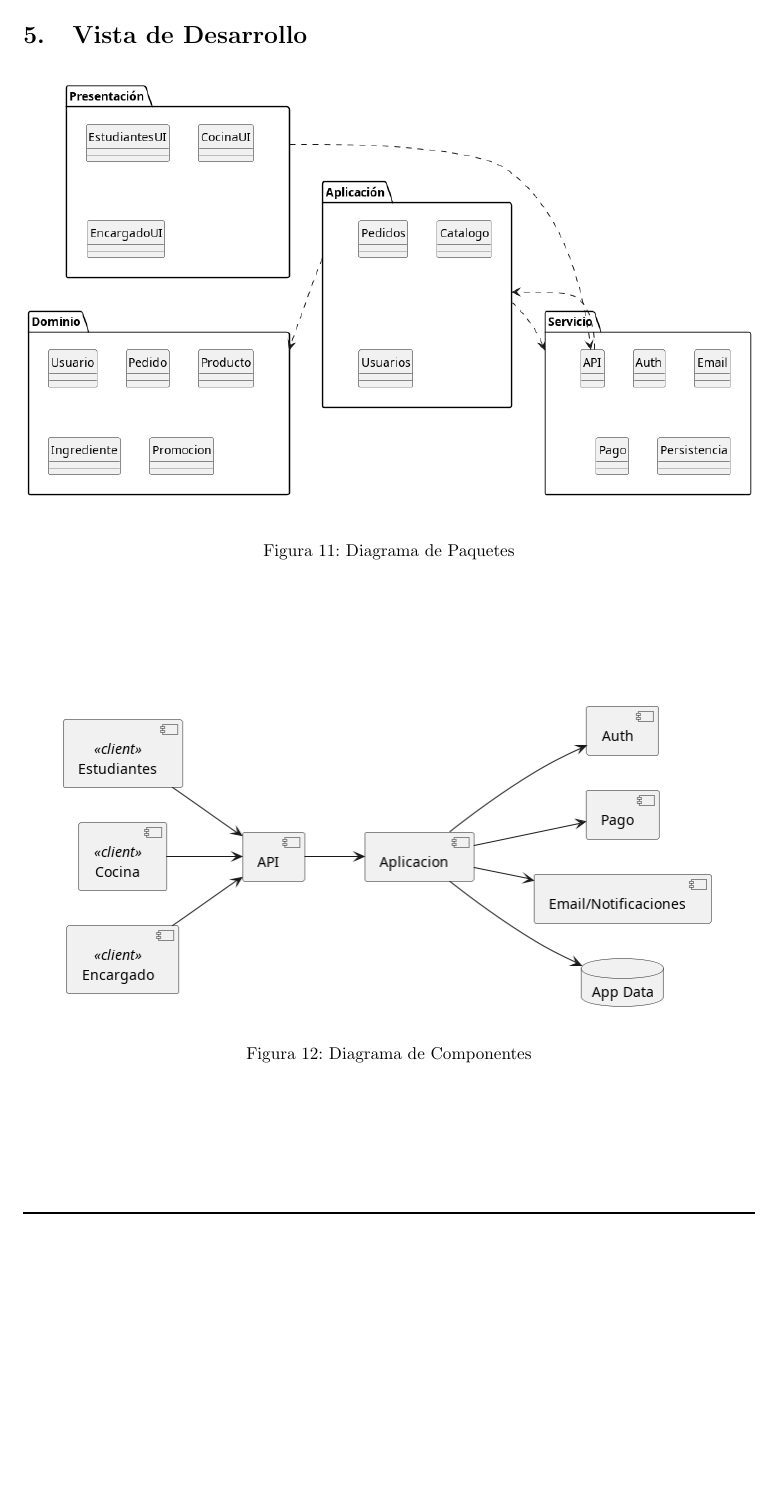
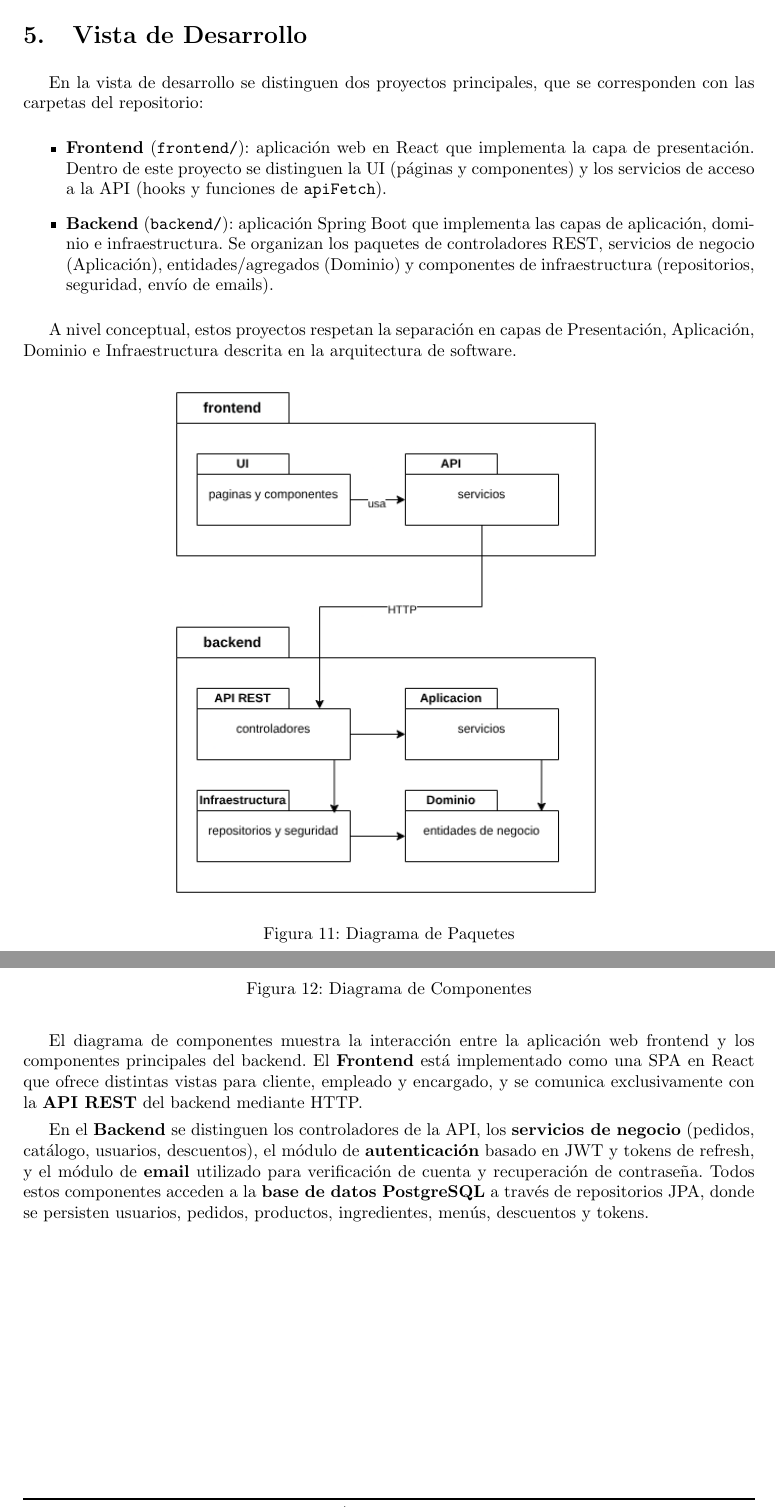
Before and after one commit to agpelliciari/Sistema-Comedor, a LaTeX document (documentacion/src/main.tex, which reads documentacion/src/tex/vista_de_desarrollo.tex): part of page 10 of 12 before the commit and two parts of pages 10 and 11 of 13 after it, the two joined at a grey line, cut so that both start at the same text, the shorter picture padded with empty space. Compiled offline with pdfLaTeX.

Commit message:
actualizo vista de desarrollo

```diff
--- a/documentacion/src/tex/vista_de_desarrollo.tex
+++ b/documentacion/src/tex/vista_de_desarrollo.tex
@@ -1,19 +1,52 @@
 \section{Vista de Desarrollo}
 
-\begin{figure}[htbp]
+En la vista de desarrollo se distinguen dos proyectos principales, que se
+corresponden con las carpetas del repositorio:
+
+\begin{itemize}
+  \item \textbf{Frontend} (\texttt{frontend/}): aplicación web en React que
+        implementa la capa de presentación. Dentro de este proyecto se
+        distinguen la UI (páginas y componentes) y los servicios de acceso a
+        la API (hooks y funciones de \texttt{apiFetch}).
+  \item \textbf{Backend} (\texttt{backend/}): aplicación Spring Boot que
+        implementa las capas de aplicación, dominio e infraestructura. Se
+        organizan los paquetes de controladores REST, servicios de
+        negocio (Aplicación), entidades/agregados (Dominio) y componentes de
+        infraestructura (repositorios, seguridad, envío de emails).
+\end{itemize}
+
+A nivel conceptual, estos proyectos respetan la separación en capas de
+Presentación, Aplicación, Dominio e Infraestructura descrita en la
+arquitectura de software.
+
+
+\begin{figure}[H]
     \centering
-    \includegraphics[width=1\textwidth]{img/diagrama_de_paquetes}
+    \includegraphics[width=0.6\textwidth]{img/diagrama_de_paquetes}
     \caption{Diagrama de Paquetes}
     \label{fig:dpkg}
 \end{figure}
 
-\vfill
-\begin{figure}[htbp]
+\begin{figure}[H]
     \centering
-    \includegraphics[width=0.9\textwidth]{img/diagrama_componentes}
+    \includegraphics[width=0.6\textwidth]{img/diagrama_componentes}
     \caption{Diagrama de Componentes}
     \label{fig:dcmp}
 \end{figure}
-\vfill
+
+El diagrama de componentes muestra la interacción entre la aplicación web
+frontend y los componentes principales del backend. El \textbf{Frontend} está
+implementado como una SPA en React que ofrece distintas vistas para cliente,
+empleado y encargado, y se comunica exclusivamente con la \textbf{API REST} del
+backend mediante HTTP.
+
+En el \textbf{Backend} se distinguen los controladores de la API, los
+\textbf{servicios de negocio} (pedidos, catálogo, usuarios, descuentos), el
+módulo de \textbf{autenticación} basado en JWT y tokens de refresh, y el
+módulo de \textbf{email} utilizado para verificación de cuenta y recuperación
+de contraseña. Todos estos componentes acceden a la \textbf{base de datos
+PostgreSQL} a través de repositorios JPA, donde se persisten usuarios, pedidos,
+productos, ingredientes, menús, descuentos y tokens.
+
 
 \newpage
```
Also changed, not shown: documentacion/src/img/diagrama_componentes.png, documentacion/src/img/diagrama_de_paquetes.png.
